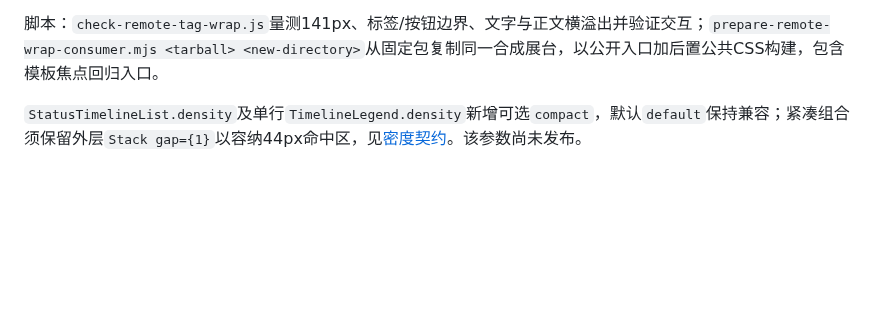
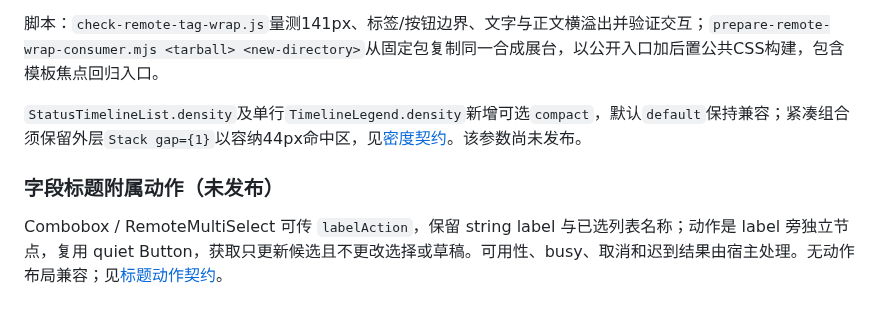
Before and after one commit to linhay/rhine-design, a Markdown page: docs/APPLICATION_COMPONENTS.md, the part around the change. Rendered like a GitHub page; blank space fills up the shorter version.

Commit message:
feat(forms): add optional field label actions

```diff
--- a/docs/APPLICATION_COMPONENTS.md
+++ b/docs/APPLICATION_COMPONENTS.md
@@ -244,3 +244,7 @@ RemoteMultiSelect/Combobox完成或Escape后的延迟归焦只处理原输入框
 脚本：`check-remote-tag-wrap.js`量测141px、标签/按钮边界、文字与正文横溢出并验证交互；`prepare-remote-wrap-consumer.mjs <tarball> <new-directory>`从固定包复制同一合成展台，以公开入口加后置公共CSS构建，包含模板焦点回归入口。
 
 `StatusTimelineList.density`及单行`TimelineLegend.density`新增可选`compact`，默认`default`保持兼容；紧凑组合须保留外层`Stack gap={1}`以容纳44px命中区，见[密度契约](COMPACT_ACCOUNT_PATTERNS.md#时间条与图例的紧凑密度23-新增未发布)。该参数尚未发布。
+
+### 字段标题附属动作（未发布）
+
+Combobox / RemoteMultiSelect 可传 `labelAction`，保留 string label 与已选列表名称；动作是 label 旁独立节点，复用 quiet Button，获取只更新候选且不更改选择或草稿。可用性、busy、取消和迟到结果由宿主处理。无动作布局兼容；见[标题动作契约](FIELD_LABEL_ACTION.md)。
```
Also changed, not shown: CHANGELOG.md (+2 -0 lines), components/COMMON_COMPONENTS.md (+2 -0 lines), docs/FIELD_LABEL_ACTION.md (added, +48 -0 lines), docs/verification/label-action-arknights.png (added), docs/verification/label-action-neo.png (added), docs/verification/label-action-rhine.png (added), 8 other files.
